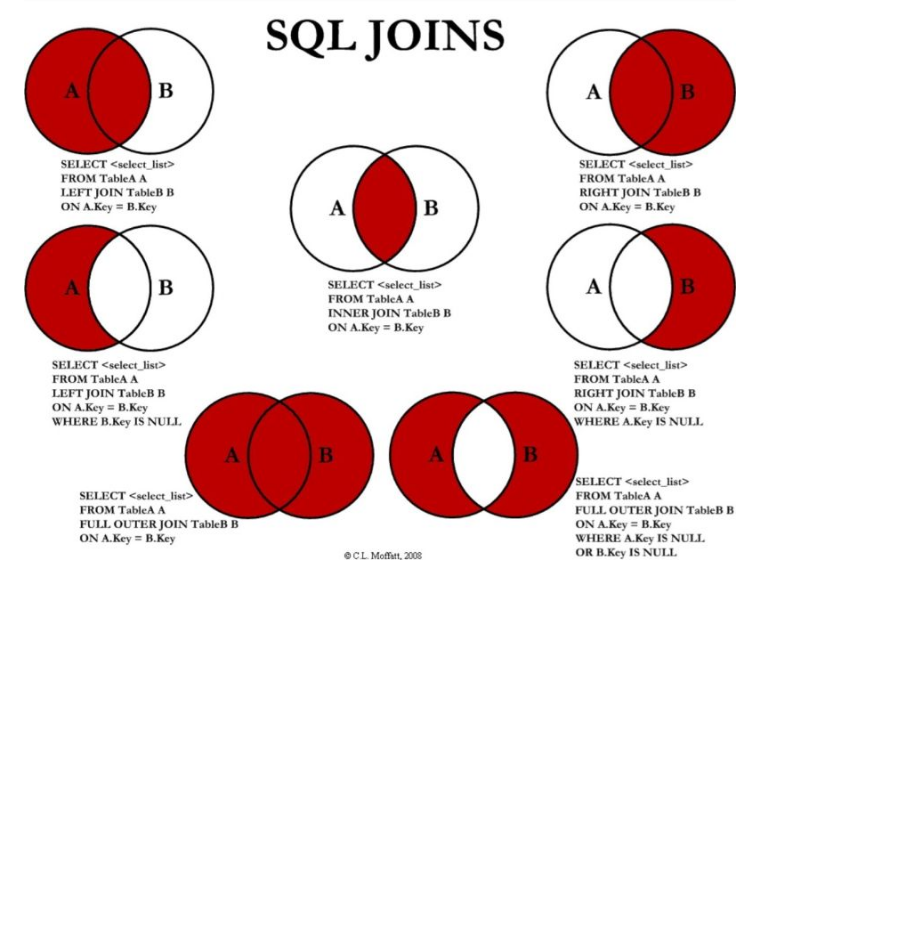
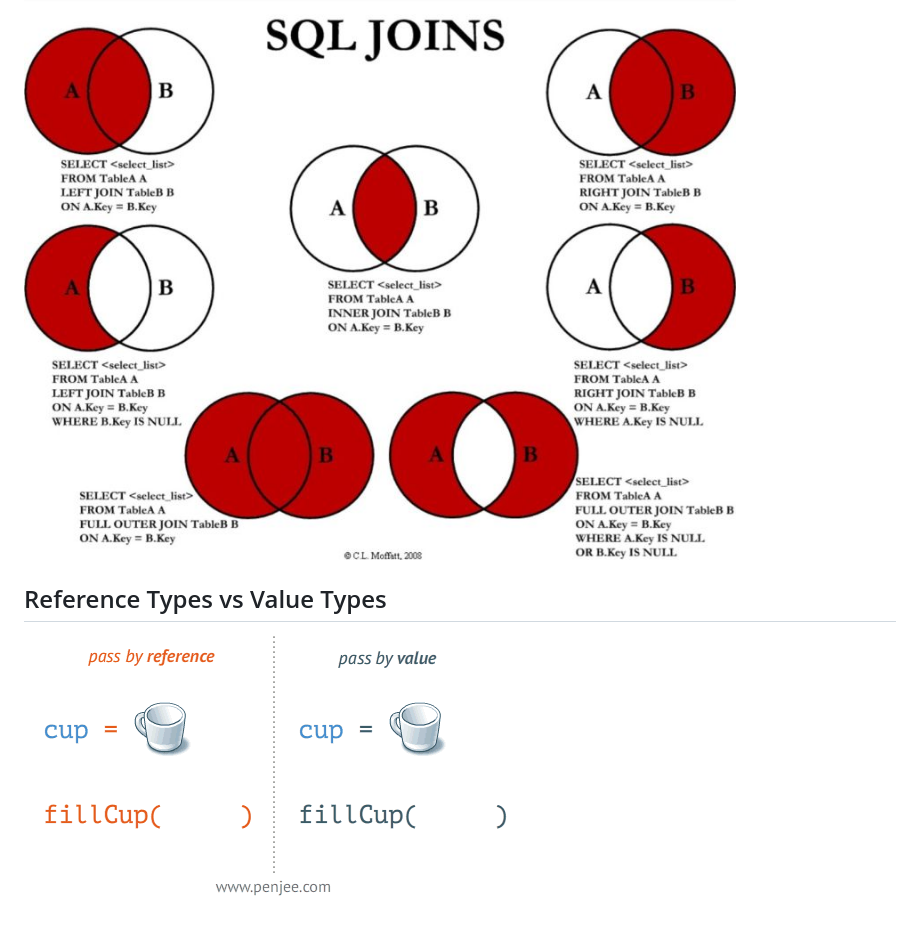
Before and after one commit to StephenLingham/notes, a Markdown page: concepts.md, the part around the change. Drawn GitHub-style; pictures changed too: images/reference-types-vs-value-types.gif (added); blank space fills up the shorter version.

Commit message:
Updated concepts

```diff
--- a/concepts.md
+++ b/concepts.md
@@ -83,3 +83,6 @@
 
 ## SQL Joins
 ![](/images/sql-joins.jpg)
+
+## Reference Types vs Value Types
+![](/images/reference-types-vs-value-types.gif)
```
